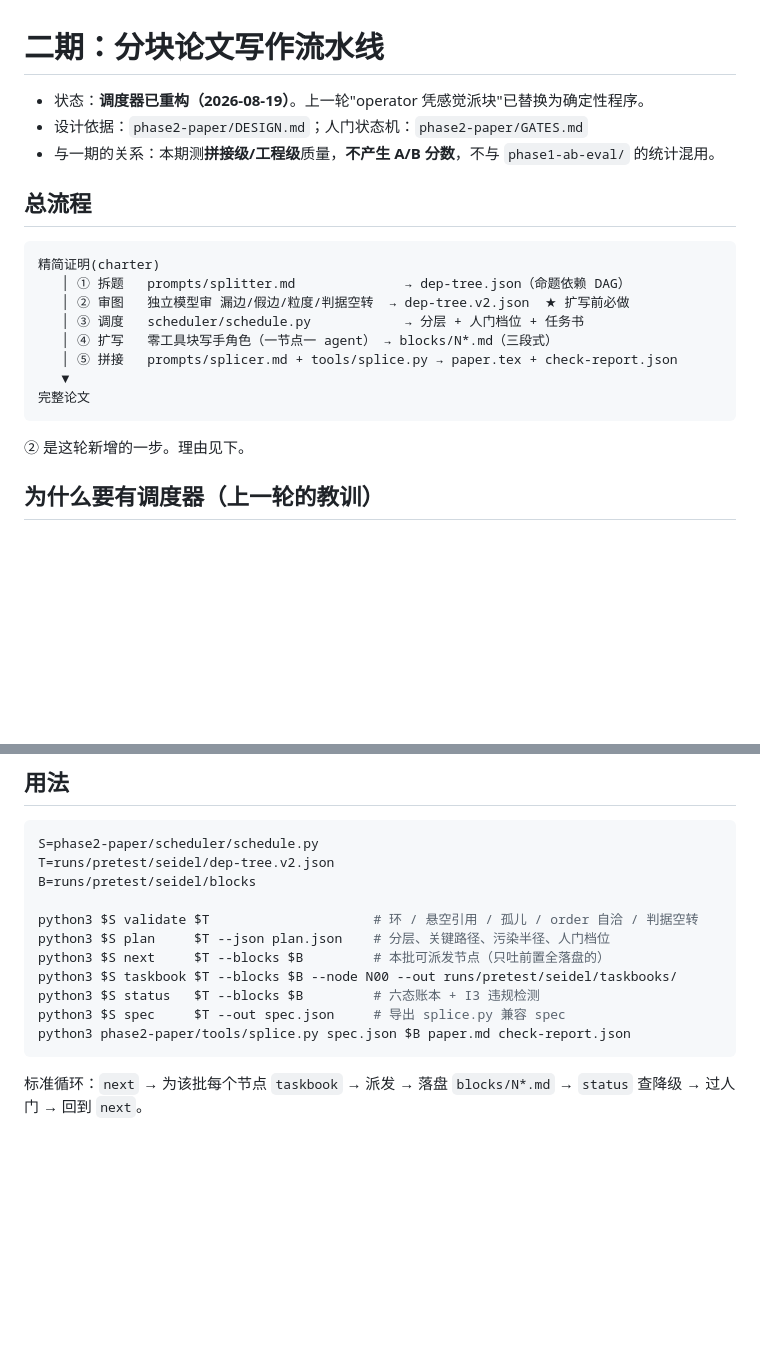
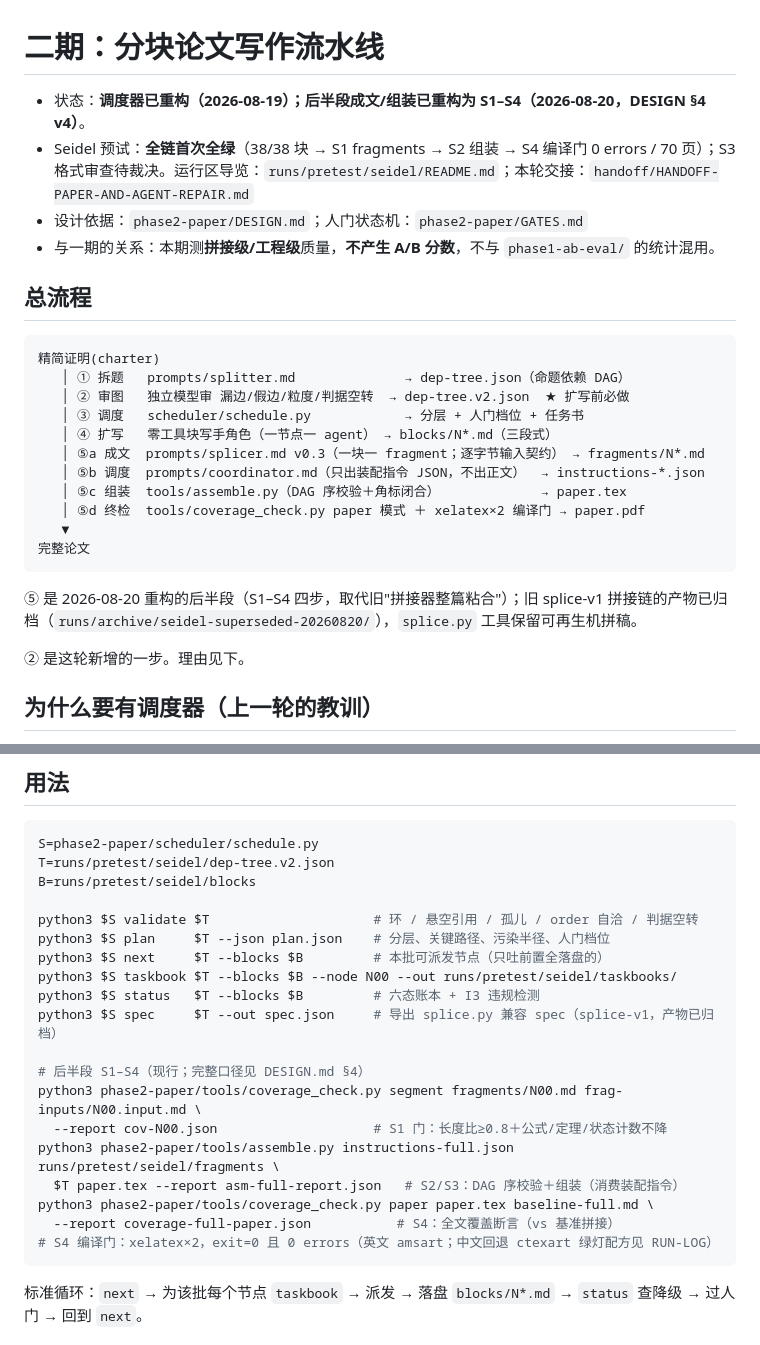
Before and after one commit to WZAwza050801/proof-expansion, a Markdown page: phase2-paper/README.md, 2 parts joined by grey strips. Rendered like a GitHub page; blank space fills up the shorter version.

Commit message:
docs: paper E2E closeout handoff + phase2 README/WORKFLOW minimal updates; runs archive index for superseded paper artifacts

````diff
--- a/phase2-paper/README.md
+++ b/phase2-paper/README.md
@@ -1,6 +1,7 @@
 # 二期：分块论文写作流水线
 
-- 状态：**调度器已重构（2026-08-19）**。上一轮"operator 凭感觉派块"已替换为确定性程序。
+- 状态：**调度器已重构（2026-08-19）；后半段成文/组装已重构为 S1–S4（2026-08-20，DESIGN §4 v4）**。
+- Seidel 预试：**全链首次全绿**（38/38 块 → S1 fragments → S2 组装 → S4 编译门 0 errors / 70 页）；S3 格式审查待裁决。运行区导览：`runs/pretest/seidel/README.md`；本轮交接：`handoff/HANDOFF-PAPER-AND-AGENT-REPAIR.md`
 - 设计依据：`phase2-paper/DESIGN.md`；人门状态机：`phase2-paper/GATES.md`
 - 与一期的关系：本期测**拼接级/工程级**质量，**不产生 A/B 分数**，不与 `phase1-ab-eval/` 的统计混用。
 
@@ -12,10 +13,15 @@
    │ ② 审图   独立模型审 漏边/假边/粒度/判据空转  → dep-tree.v2.json  ★ 扩写前必做
    │ ③ 调度   scheduler/schedule.py            → 分层 + 人门档位 + 任务书
    │ ④ 扩写   零工具块写手角色（一节点一 agent） → blocks/N*.md（三段式）
-   │ ⑤ 拼接   prompts/splicer.md + tools/splice.py → paper.tex + check-report.json
+   │ ⑤a 成文  prompts/splicer.md v0.3（一块一 fragment；逐字节输入契约） → fragments/N*.md
+   │ ⑤b 调度  prompts/coordinator.md（只出装配指令 JSON，不出正文）  → instructions-*.json
+   │ ⑤c 组装  tools/assemble.py（DAG 序校验＋角标闭合）             → paper.tex
+   │ ⑤d 终检  tools/coverage_check.py paper 模式 ＋ xelatex×2 编译门 → paper.pdf
    ▼
 完整论文
 ```
+
+⑤ 是 2026-08-20 重构的后半段（S1–S4 四步，取代旧"拼接器整篇粘合"）；旧 splice-v1 拼接链的产物已归档（`runs/archive/seidel-superseded-20260820/`），`splice.py` 工具保留可再生机拼稿。
 
 ② 是这轮新增的一步。理由见下。
 
@@ -73,8 +79,16 @@ python3 $S plan     $T --json plan.json    # 分层、关键路径、污染半
 python3 $S next     $T --blocks $B         # 本批可派发节点（只吐前置全落盘的）
 python3 $S taskbook $T --blocks $B --node N00 --out runs/pretest/seidel/taskbooks/
 python3 $S status   $T --blocks $B         # 六态账本 + I3 违规检测
-python3 $S spec     $T --out spec.json     # 导出 splice.py 兼容 spec
-python3 phase2-paper/tools/splice.py spec.json $B paper.md check-report.json
+python3 $S spec     $T --out spec.json     # 导出 splice.py 兼容 spec（splice-v1，产物已归档）
+
+# 后半段 S1–S4（现行；完整口径见 DESIGN.md §4）
+python3 phase2-paper/tools/coverage_check.py segment fragments/N00.md frag-inputs/N00.input.md \
+  --report cov-N00.json                    # S1 门：长度比≥0.8＋公式/定理/状态计数不降
+python3 phase2-paper/tools/assemble.py instructions-full.json runs/pretest/seidel/fragments \
+  $T paper.tex --report asm-full-report.json   # S2/S3：DAG 序校验＋组装（消费装配指令）
+python3 phase2-paper/tools/coverage_check.py paper paper.tex baseline-full.md \
+  --report coverage-full-paper.json           # S4：全文覆盖断言（vs 基准拼接）
+# S4 编译门：xelatex×2，exit=0 且 0 errors（英文 amsart；中文回退 ctexart 绿灯配方见 RUN-LOG）
 ```
 
 标准循环：`next` → 为该批每个节点 `taskbook` → 派发 → 落盘 `blocks/N*.md` → `status` 查降级 → 过人门 → 回到 `next`。
````
Also changed, not shown: handoff/HANDOFF-PAPER-AND-AGENT-REPAIR.md (added, +112 -0 lines), phase2-paper/WORKFLOW-DIAGRAM.md (+9 -7 lines).
